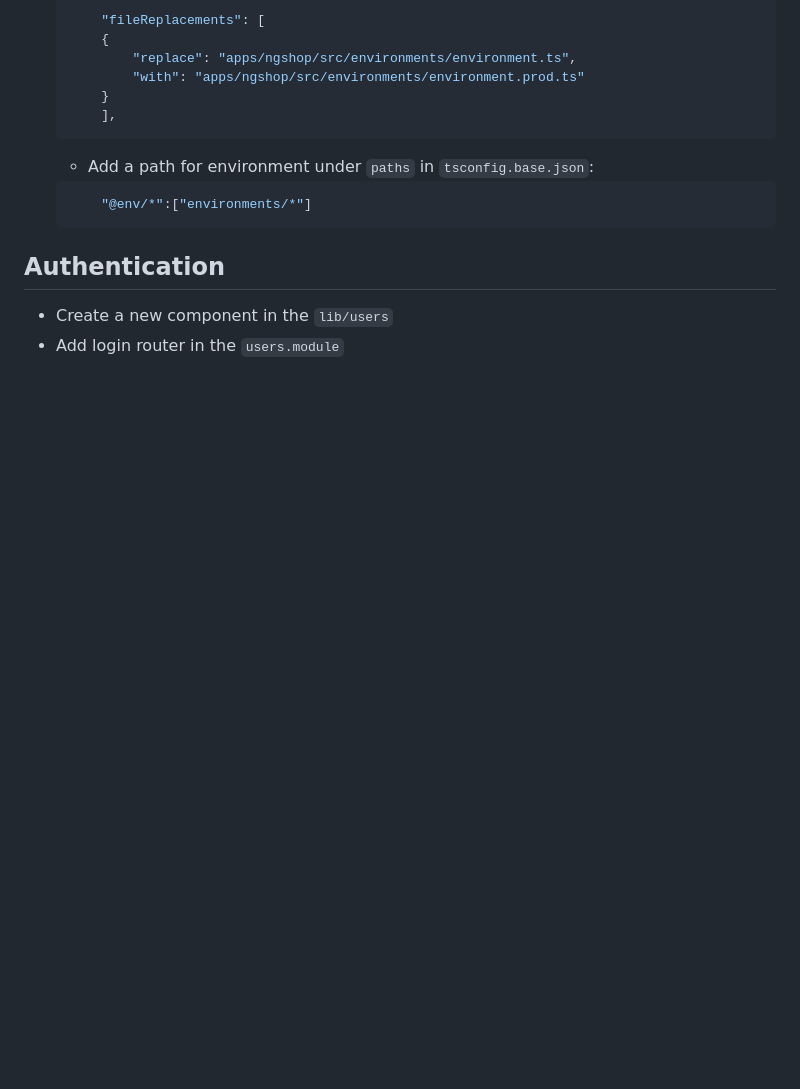
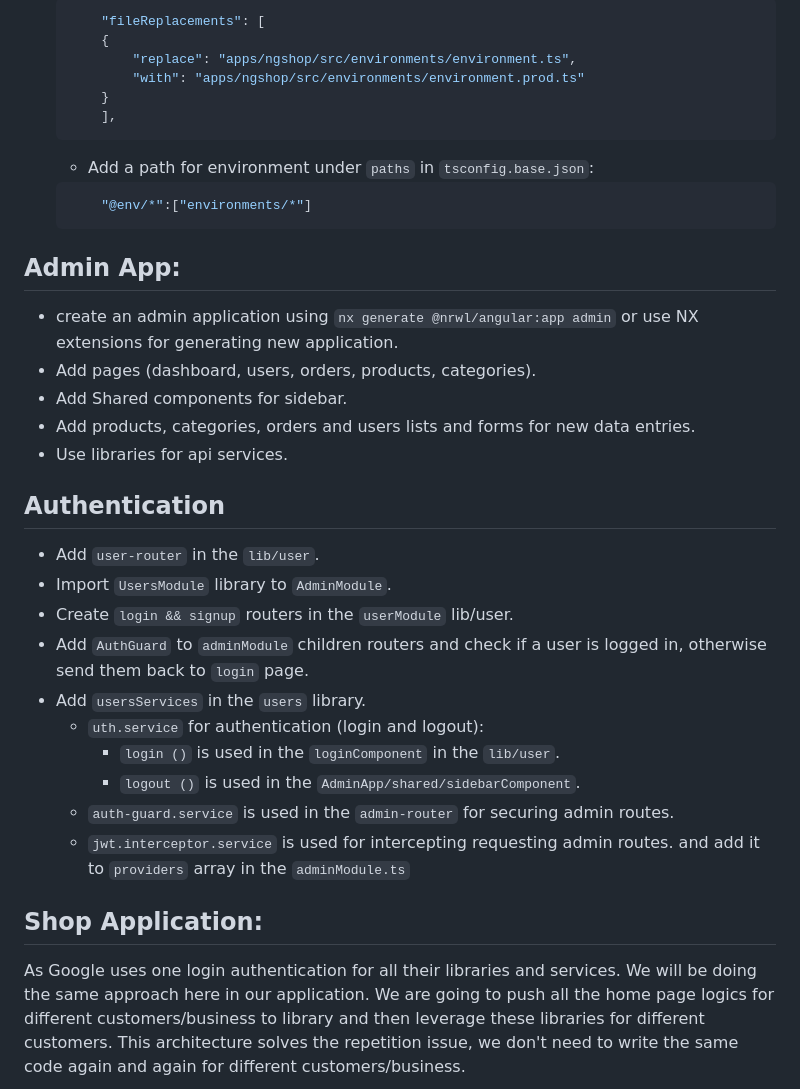
Before and after one commit to osefatul/angular-mean-ecommerce, a Markdown page: frontend/README.md, the part around the change printed below. Drawn GitHub-style; blank space fills up the shorter version.

````diff
--- a/frontend/README.md
+++ b/frontend/README.md
@@ -40,6 +45,27 @@
         "@env/*":["environments/*"]
     ```
 
+## Admin App:
+- create an admin application using `nx generate @nrwl/angular:app admin` or use NX extensions for generating new application.
+- Add pages (dashboard, users, orders, products, categories).
+- Add Shared components for sidebar.
+- Add products, categories, orders and users lists and forms for new data entries.
+- Use libraries for api services.
+
 ## Authentication
-- Create a new component in the `lib/users`
-- Add login router in the `users.module`
+- Add `user-router` in the `lib/user`.
+- Import `UsersModule` library to `AdminModule`.
+- Create `login && signup` routers in the `userModule` lib/user.
+- Add `AuthGuard` to `adminModule` children routers and check if a user is logged in, otherwise send them back to `login` page.
+- Add `usersServices` in the `users` library.
+    - `uth.service` for authentication (login and logout):
+        - `login ()` is used in the `loginComponent` in the `lib/user`.
+        - `logout ()` is used in the `AdminApp/shared/sidebarComponent`.
+    - `auth-guard.service` is used in the `admin-router` for securing admin routes.
+    - `jwt.interceptor.service` is used for intercepting requesting admin routes. and add it to `providers` array in the `adminModule.ts`
+
+
+## Shop Application:
+As Google uses one login authentication for all their libraries and services. We will be doing the same approach here in our application. We are going to push all the home page logics for different customers/business to library and then leverage these libraries for different customers. This architecture solves the repetition issue, we don't need to write the same code again and again for different customers/business.
+
+
````
Also changed, not shown: other parts of frontend/README.md (+15 -7 lines), frontend/project_archeticture.jpg (added), frontend/project_archeticture2.jpg (added), 4 other files.
